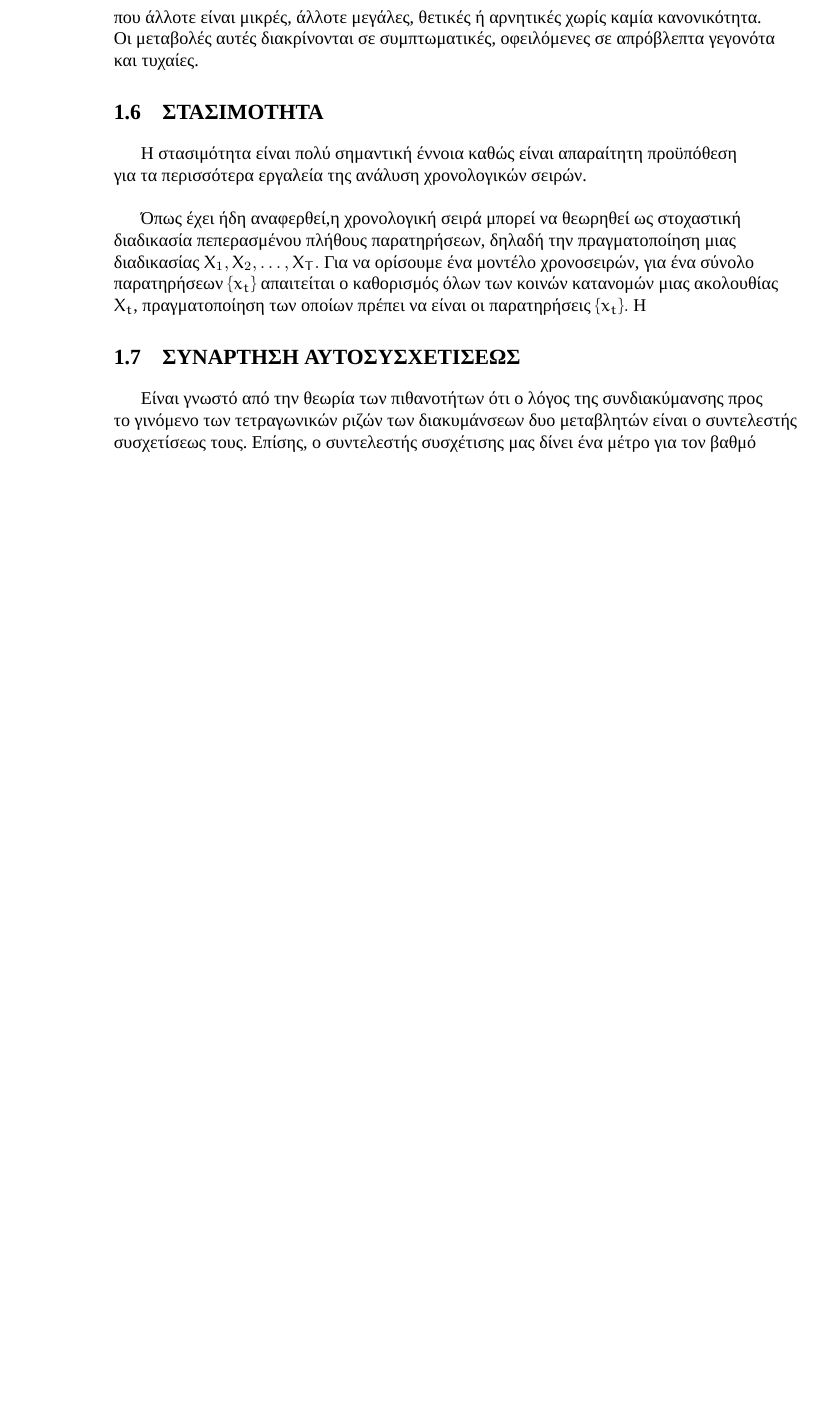
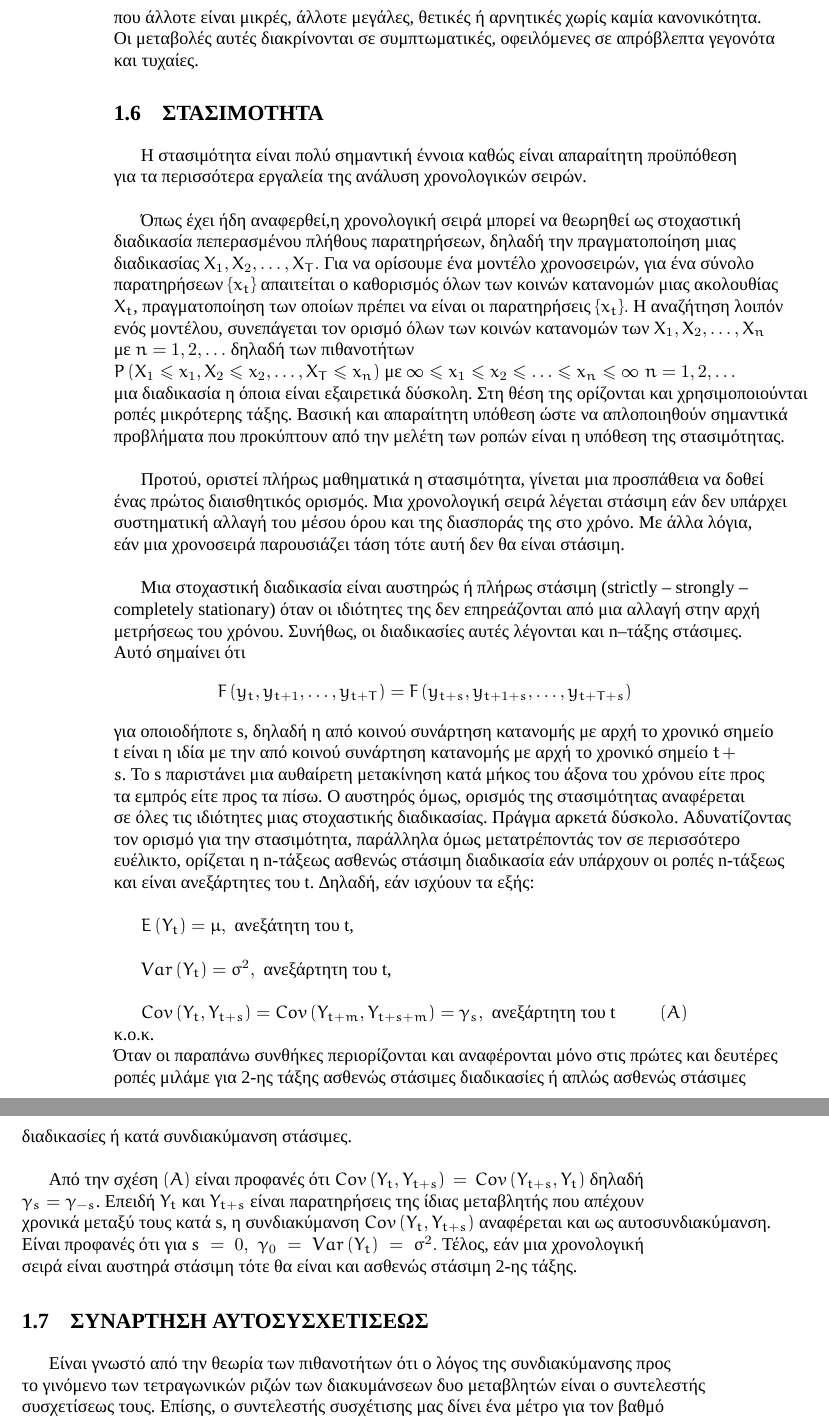
Before and after one commit to gwgwkpapadopoulou/Metaptixiaki, a LaTeX thesis (ptyxiakh.tex, which reads chapter1.tex): part of page 23 of 50 before the commit and two parts of pages 23 and 24 of 50 after it, the two joined at a grey line, cut so that both start at the same text, the shorter picture padded with empty space. Compiled offline with XeLaTeX; a missing font is replaced by an installed copy or a similar font.

Commit message:
konteuei to 1o kefalaio

```diff
--- a/chapter1.tex
+++ b/chapter1.tex
@@ -528,8 +528,36 @@ Trend), στις χρονολογικές σειρές συναντάμε είτ
 Όπως έχει ήδη αναφερθεί,η χρονολογική σειρά μπορεί να θεωρηθεί ως στοχαστική
 διαδικασία πεπερασμένου πλήθους παρατηρήσεων, δηλαδή την πραγματοποίηση μιας διαδικασίας $ X_1,X_2,\ldots,X_T.$ Για να ορίσουμε ένα μοντέλο χρονοσειρών, για ένα σύνολο παρατηρήσεων $\{x_t\} $
 απαιτείται ο καθορισμός όλων των κοινών κατανομών μιας ακολουθίας $ X_t$, πραγματοποίηση των οποίων πρέπει να είναι οι παρατηρήσεις $\{x_t\}. $ Η
-%αναζήτηση λοιπόν ενός μοντέλου, συνεπάγεται τον ορισμό όλων των κοινών κατανομών των $ X_1,X_2,\ldots,X_n$ με $n=1,2,\ldots$ δηλαδή των πιθανοτήτων
-%$\Pr \left( X_1 \leq x_1,X_2 \leq x_2, \ldots,X_T\leqx_n \right) $ με $\infty \leq  x_1 \leq x_2 \leq \ldots\leqx_n \leq \infty \:\: n=1,2,\ldots$
+αναζήτηση λοιπόν ενός μοντέλου, συνεπάγεται τον ορισμό όλων των κοινών κατανομών των $ X_1,X_2,\ldots,X_n$ με $n=1,2,\ldots$ δηλαδή των πιθανοτήτων \\
+$ P \left( X_1 \leq x_1,X_2 \leq x_2, \ldots,X_T\leq x_n \right) $
+με $\infty \leq  x_1 \leq x_2 \leq \ldots \leq x_n \leq \infty \:\: n=1,2,\ldots$
+μια διαδικασία η όποια είναι εξαιρετικά δύσκολη. Στη θέση της ορίζονται και χρησιμοποιούνται ροπές μικρότερης τάξης. Βασική και απαραίτητη υπόθεση ώστε να απλοποιηθούν σημαντικά προβλήματα που προκύπτουν από την μελέτη των ροπών είναι η υπόθεση της στασιμότητας.\\
+
+Προτού, οριστεί πλήρως μαθηματικά η στασιμότητα, γίνεται μια προσπάθεια να δοθεί ένας πρώτος διαισθητικός ορισμός. Μια χρονολογική σειρά λέγεται στάσιμη εάν δεν υπάρχει συστηματική αλλαγή του μέσου όρου και της διασποράς της στο
+χρόνο. Με άλλα λόγια, εάν μια χρονοσειρά παρουσιάζει τάση τότε αυτή δεν θα είναι στάσιμη.\\
+
+Μια στοχαστική διαδικασία είναι αυστηρώς ή πλήρως στάσιμη (strictly – strongly – completely stationary) όταν οι ιδιότητες της δεν επηρεάζονται από μια αλλαγή στην αρχή μετρήσεως του χρόνου.
+Συνήθως, οι διαδικασίες αυτές λέγονται και n–τάξης στάσιμες. Αυτό σημαίνει ότι
+$$ F\left( y_t,y_{t+1},\ldots ,y_{t+T}\right)=F\left(y_{t+s},y_{t+1+s}, \ldots,y_{t+T+s}\right) $$
+για οποιοδήποτε s, δηλαδή η από κοινού συνάρτηση κατανομής με αρχή το χρονικό σημείο t είναι η ιδία με την από κοινού συνάρτηση κατανομής με αρχή το χρονικό σημείο $t+s$. Το s παριστάνει μια
+αυθαίρετη μετακίνηση κατά μήκος του άξονα του χρόνου είτε προς τα εμπρός είτε προς τα πίσω. Ο αυστηρός όμως, ορισμός της στασιμότητας αναφέρεται σε όλες τις ιδιότητες μιας στοχαστικής διαδικασίας. Πράγμα αρκετά δύσκολο. Αδυνατίζοντας τον ορισμό για την στασιμότητα, παράλληλα όμως μετατρέποντάς τον σε
+περισσότερο ευέλικτο, ορίζεται η n-τάξεως ασθενώς στάσιμη διαδικασία εάν
+υπάρχουν οι ροπές n-τάξεως και είναι ανεξάρτητες του t. ∆ηλαδή, εάν ισχύουν τα εξής:\\
+
+$E \left(Y_t\right)=\mu,\:$ ανεξάτητη του t,\\
+
+$Var \left(Y_t \right) = \sigma^2,\:$ ανεξάρτητη του t,\\
+
+$Cov\left(Y_t,Y_{t+s}\right)=Cov\left(Y_{t+m},Y_{t+s+m}\right)=\gamma_s,\:$ ανεξάρτητη του t $\quad  \quad \: \left( A \right)$\\
+$\quad \:$ κ.ο.κ.\\
+Όταν οι παραπάνω συνθήκες περιορίζονται και αναφέρονται μόνο στις πρώτες και δευτέρες ροπές μιλάμε για 2-ης τάξης ασθενώς στάσιμες διαδικασίες ή απλώς ασθενώς
+στάσιμες διαδικασίες ή κατά συνδιακύμανση στάσιμες.\\
+
+Από την σχέση $ \left( A \right)$ είναι προφανές ότι $ Cov \left( Y_t,Y_{t+s}\right)=Cov \left(Y_{t+s},Y_t\right) $ δηλαδή $\gamma_s=\gamma_{-s}$. Επειδή $ Y_t $ και $ Y_{t+s} $ είναι παρατηρήσεις της ίδιας μεταβλητής που απέχουν χρονικά μεταξύ τους κατά s, η συνδιακύμανση $ Cov \left( Y_t,Y_{t+s}\right)$
+αναφέρεται και ως αυτοσυνδιακύμανση. Είναι προφανές ότι για $ s=0,\: \gamma_0 = Var \left(Y_t \right)= \sigma^2.$ Τέλος, εάν
+μια χρονολογική σειρά είναι αυστηρά στάσιμη τότε θα είναι και ασθενώς στάσιμη 2-ης
+τάξης.
+
 %Η στατιστική περιγραφή της στοχαστικής διαδικασίας απλουστεύεται αν
 %θεωρήσουμε ότι οι στατιστικές της ιδιότητες παραμένουν σταθερές στο χρόνο και
 %τότε η στοχαστική διαδικασία ορίζεται ως στάσιμη. Αυτή είναι μα υπόθεση που
```
